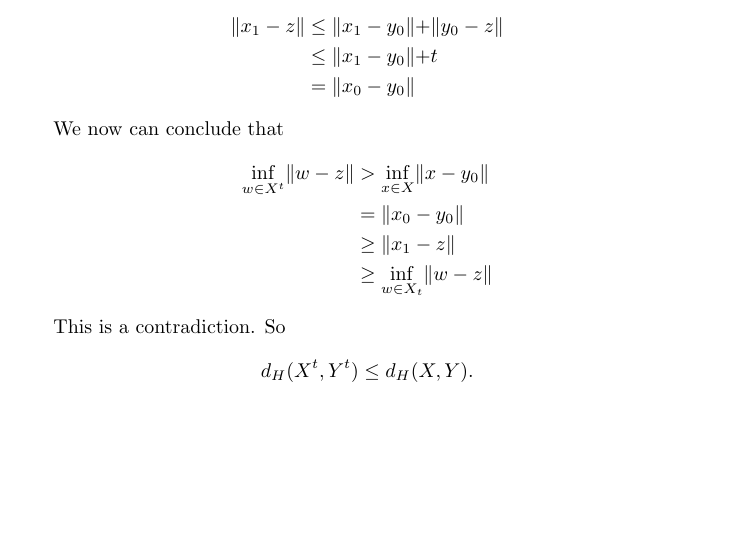
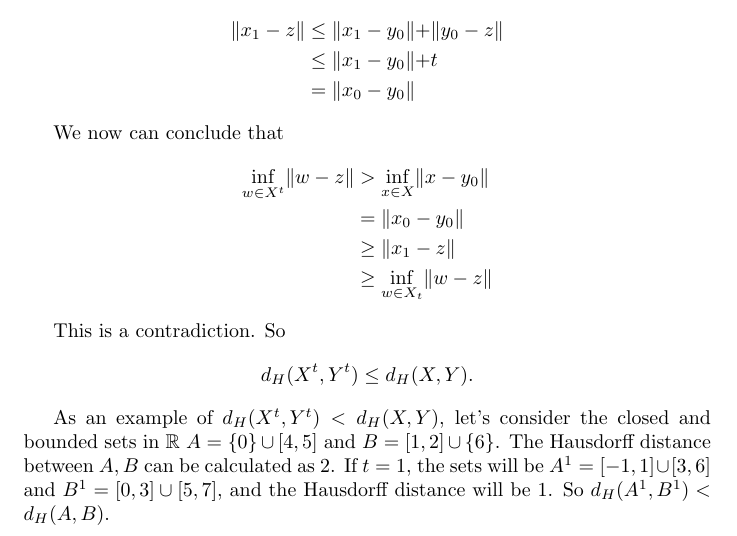
Before and after one commit to lucasresck/topological-data-analysis, a LaTeX problem sheet (homeworks/homework_7.tex): part of page 2 of 2, cut so that both start at the same text, the shorter picture padded with empty space. Compiled offline with pdfLaTeX.

Commit message:
Finish homework 7

```diff
--- a/homeworks/homework_7.tex
+++ b/homeworks/homework_7.tex
@@ -62,4 +62,9 @@
     This is a contradiction.
     So \[d_H(X^t, Y^t) \le d_H(X, Y).\]
 
+    As an example of $d_H(X^t, Y^t) < d_H(X, Y)$, let's consider the closed and bounded sets in $\mathbb{R}$ $A = \{0\} \cup [4, 5]$ and $B = [1, 2] \cup \{6\}$. The Hausdorff distance between $A, B$ can be calculated as 2.
+    If $t = 1$, the sets will be $A^1 = [-1, 1] \cup [3, 6]$ and $B^1 = [0, 3] \cup [5, 7]$, and the Hausdorff distance will be 1.
+    So
+    $d_H(A^1, B^1) < d_H(A, B)$.
+
 \end{document}
```
Also changed, not shown: homeworks/homework_7.pdf.
